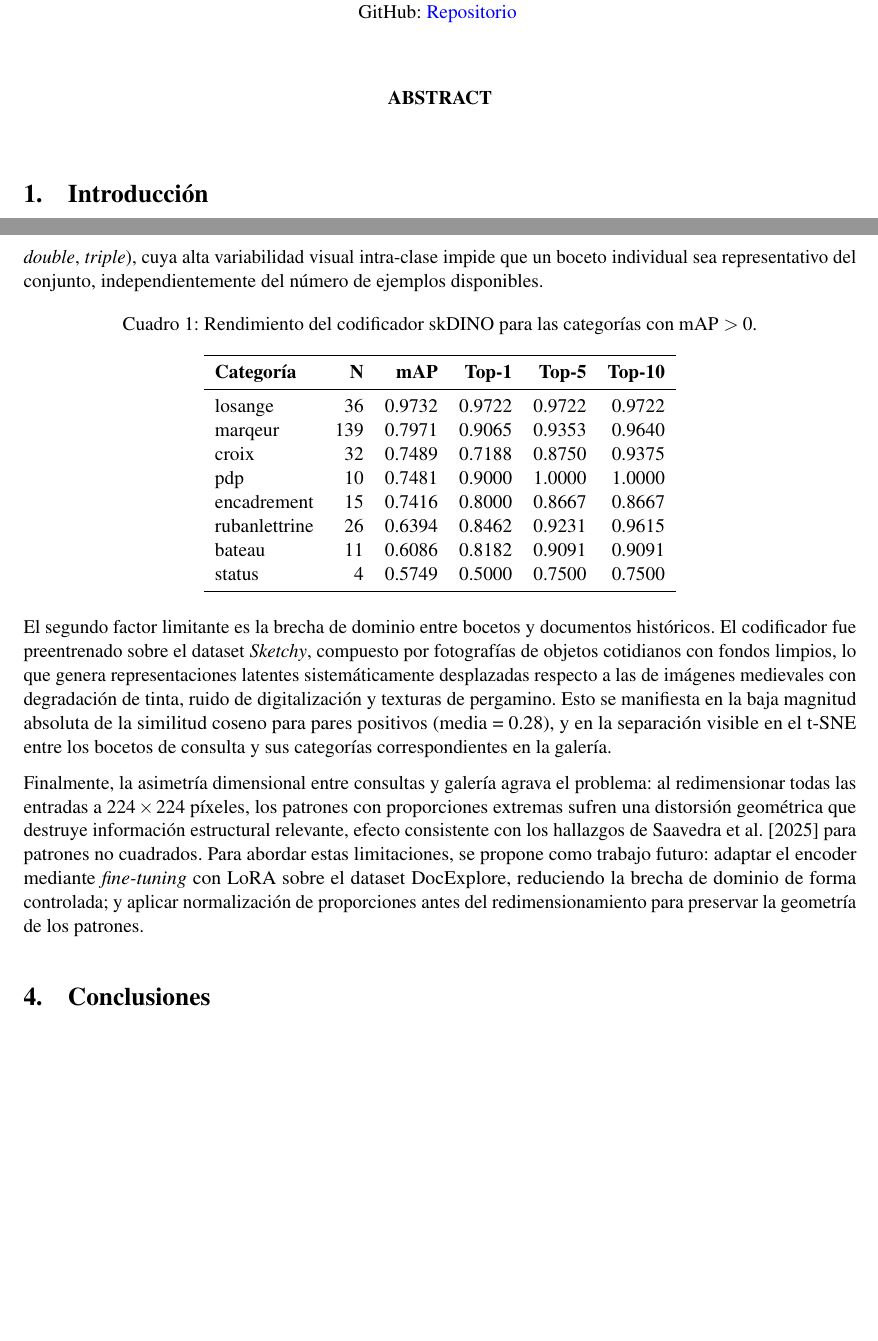
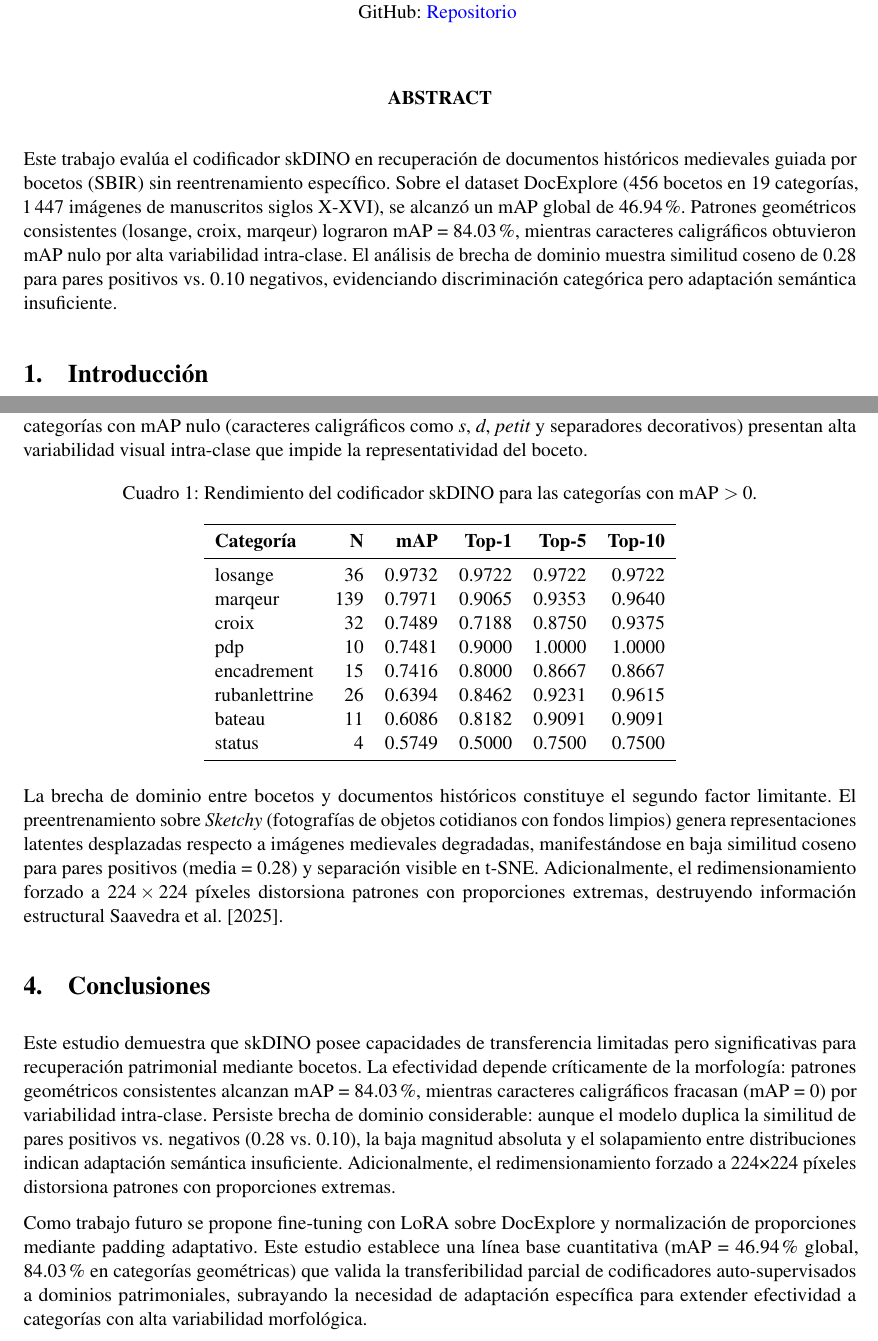
Before and after one commit to LukasWolff2002/TAREA_1_RECON_VISUAL, a LaTeX document (INFORME/informe.tex): two parts of pages 1 and 5 of 8, joined at a grey line, cut so that both start at the same text, the shorter picture padded with empty space. Compiled offline with pdfLaTeX.

Commit message:
avance en informe

```diff
--- a/INFORME/informe.tex
+++ b/INFORME/informe.tex
@@ -119,6 +119,8 @@
     \end{center}
     \vspace{0.5cm}
 
+    Este trabajo evalúa el codificador skDINO en recuperación de documentos históricos medievales guiada por bocetos (SBIR) sin reentrenamiento específico. Sobre el dataset DocExplore (456 bocetos en 19 categorías, 1\,447 imágenes de manuscritos siglos X-XVI), se alcanzó un mAP global de 46.94\%. Patrones geométricos consistentes (losange, croix, marqeur) lograron mAP = 84.03\%, mientras caracteres caligráficos obtuvieron mAP nulo por alta variabilidad intra-clase. El análisis de brecha de dominio muestra similitud coseno de 0.28 para pares positivos vs. 0.10 negativos, evidenciando discriminación categórica pero adaptación semántica insuficiente.
+
 
 \section{Introducción}
 
@@ -251,6 +244,10 @@ geométrica consistente o siluetas características bien definidas. En contraste
-(\textit{simple}, \textit{double}, \textit{triple}), cuya alta variabilidad visual
-intra-clase impide que un boceto individual sea representativo del conjunto,
-independientemente del número de ejemplos disponibles.
+Los resultados revelan un comportamiento heterogéneo del codificador skDINO, con un
+mAP global de 46.94\% que encubre una división marcada entre categorías. La
+Tabla~\ref{tab:resultados} muestra que solo 8 de las 19 categorías logran mAP $> 0$,
+correspondientes a patrones con morfología geométrica consistente. En contraste, las
+11 categorías con mAP nulo (caracteres caligráficos como \textit{s}, \textit{d},
+\textit{petit} y separadores decorativos) presentan alta variabilidad visual
+intra-clase que impide la representatividad del boceto.
 
 \begin{table}[h]
 \centering
@@ -272,27 +269,19 @@ status        & 4   & 0.5749 & 0.5000 & 0.7500 & 0.7500 \\
 \end{tabular}
 \end{table}
 
-El segundo factor limitante es la brecha de dominio entre bocetos y documentos
-históricos. El codificador fue preentrenado sobre el dataset \textit{Sketchy},
-compuesto por fotografías de objetos cotidianos con fondos limpios, lo que genera
-representaciones latentes sistemáticamente desplazadas respecto a las de imágenes
-medievales con degradación de tinta, ruido de digitalización y texturas de pergamino.
-Esto se manifiesta en la baja magnitud absoluta de la similitud coseno para pares
-positivos (media = 0.28), y en la separación visible en el t-SNE entre los bocetos
-de consulta y sus categorías correspondientes en la galería.
-
-Finalmente, la asimetría dimensional entre consultas y galería agrava el problema:
-al redimensionar todas las entradas a $224 \times 224$ píxeles, los patrones con
-proporciones extremas sufren una distorsión geométrica que destruye información
-estructural relevante, efecto consistente con los hallazgos de \cite{saavedra2025leveraging}
-para patrones no cuadrados. Para abordar estas limitaciones, se propone como trabajo
-futuro: adaptar el encoder mediante \textit{fine-tuning} con LoRA sobre el dataset
-DocExplore, reduciendo la brecha de dominio de forma controlada; y aplicar
-normalización de proporciones antes del redimensionamiento para preservar la
-geometría de los patrones.
+La brecha de dominio entre bocetos y documentos históricos constituye el segundo
+factor limitante. El preentrenamiento sobre \textit{Sketchy} (fotografías de objetos
+cotidianos con fondos limpios) genera representaciones latentes desplazadas respecto
+a imágenes medievales degradadas, manifestándose en baja similitud coseno para pares
+positivos (media = 0.28) y separación visible en t-SNE. Adicionalmente, el
+redimensionamiento forzado a $224 \times 224$ píxeles distorsiona patrones con
+proporciones extremas, destruyendo información estructural~\cite{saavedra2025leveraging}.
 
 \section{Conclusiones}
 
+Este estudio demuestra que skDINO posee capacidades de transferencia limitadas pero significativas para recuperación patrimonial mediante bocetos. La efectividad depende críticamente de la morfología: patrones geométricos consistentes alcanzan mAP = 84.03\%, mientras caracteres caligráficos fracasan (mAP = 0) por variabilidad intra-clase. Persiste brecha de dominio considerable: aunque el modelo duplica la similitud de pares positivos vs. negativos (0.28 vs. 0.10), la baja magnitud absoluta y el solapamiento entre distribuciones indican adaptación semántica insuficiente. Adicionalmente, el redimensionamiento forzado a 224×224 píxeles distorsiona patrones con proporciones extremas.
+
+Como trabajo futuro se propone fine-tuning con LoRA sobre DocExplore y normalización de proporciones mediante padding adaptativo. Este estudio establece una línea base cuantitativa (mAP = 46.94\% global, 84.03\% en categorías geométricas) que valida la transferibilidad parcial de codificadores auto-supervisados a dominios patrimoniales, subrayando la necesidad de adaptación específica para extender efectividad a categorías con alta variabilidad morfológica.
 
 
 \newpage
```
Also changed, not shown: INFORME/informe.tex (18 more changed lines).
